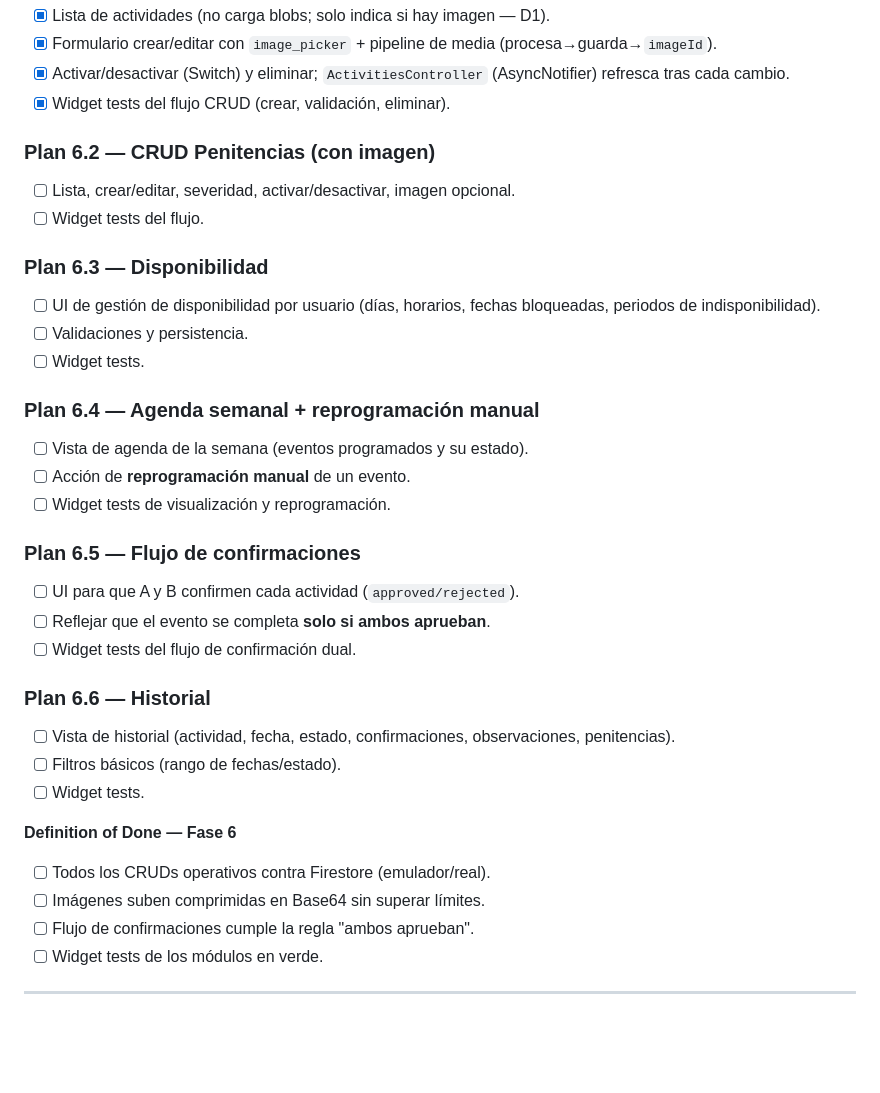
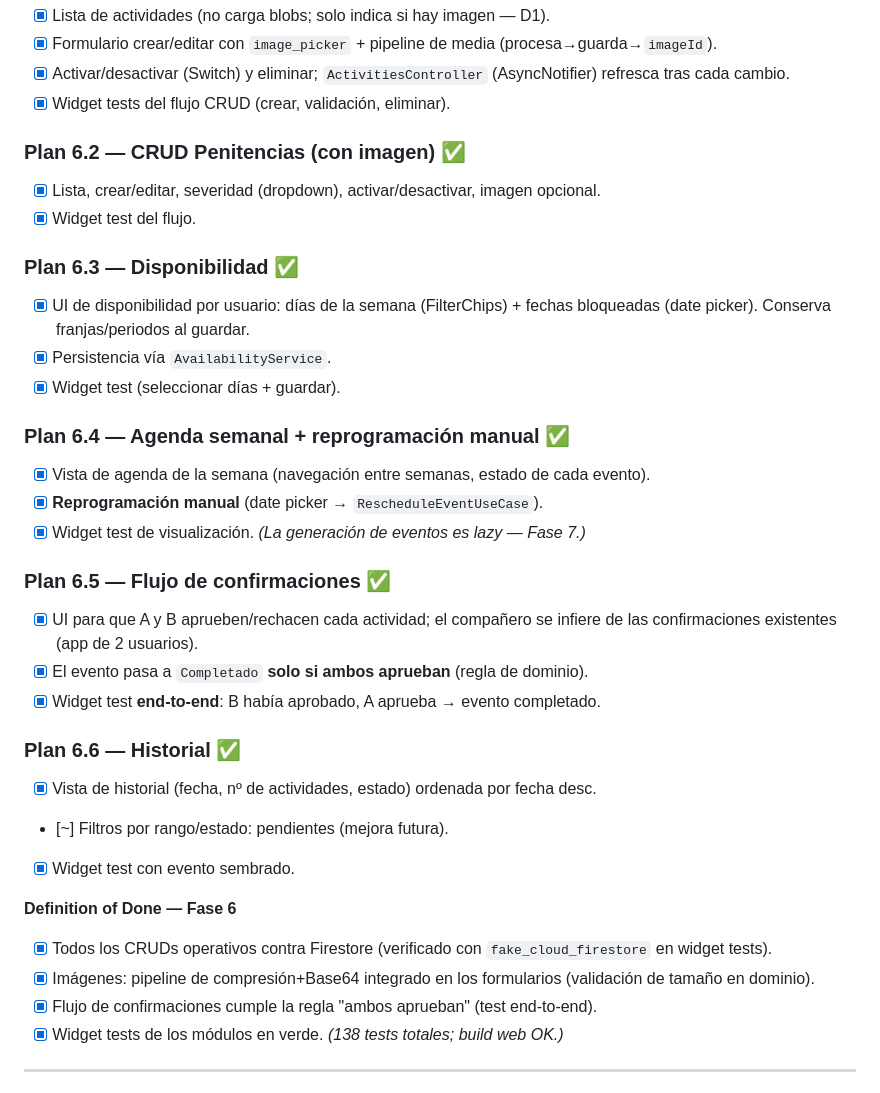
Before and after one commit to MauricioFonck/CoupleSync, a Markdown page: docs/ROADMAP.md, the part around the change. GitHub-like rendering; blank space fills up the shorter version.

Commit message:
docs(fase6): marca Fase 6 (Modulos funcionales UI) completa en ROADMAP

```diff
--- a/docs/ROADMAP.md
+++ b/docs/ROADMAP.md
@@ -329,35 +329,35 @@
 - [x] Activar/desactivar (Switch) y eliminar; `ActivitiesController` (AsyncNotifier) refresca tras cada cambio.
 - [x] Widget tests del flujo CRUD (crear, validación, eliminar).
 
-### Plan 6.2 — CRUD Penitencias (con imagen)
-- [ ] Lista, crear/editar, severidad, activar/desactivar, imagen opcional.
-- [ ] Widget tests del flujo.
+### Plan 6.2 — CRUD Penitencias (con imagen) ✅
+- [x] Lista, crear/editar, severidad (dropdown), activar/desactivar, imagen opcional.
+- [x] Widget test del flujo.
 
-### Plan 6.3 — Disponibilidad
-- [ ] UI de gestión de disponibilidad por usuario (días, horarios, fechas bloqueadas, periodos de indisponibilidad).
-- [ ] Validaciones y persistencia.
-- [ ] Widget tests.
+### Plan 6.3 — Disponibilidad ✅
+- [x] UI de disponibilidad por usuario: días de la semana (FilterChips) + fechas bloqueadas (date picker). Conserva franjas/periodos al guardar.
+- [x] Persistencia vía `AvailabilityService`.
+- [x] Widget test (seleccionar días + guardar).
 
-### Plan 6.4 — Agenda semanal + reprogramación manual
-- [ ] Vista de agenda de la semana (eventos programados y su estado).
-- [ ] Acción de **reprogramación manual** de un evento.
-- [ ] Widget tests de visualización y reprogramación.
+### Plan 6.4 — Agenda semanal + reprogramación manual ✅
+- [x] Vista de agenda de la semana (navegación entre semanas, estado de cada evento).
+- [x] **Reprogramación manual** (date picker → `RescheduleEventUseCase`).
+- [x] Widget test de visualización. *(La generación de eventos es lazy — Fase 7.)*
 
-### Plan 6.5 — Flujo de confirmaciones
-- [ ] UI para que A y B confirmen cada actividad (`approved/rejected`).
-- [ ] Reflejar que el evento se completa **solo si ambos aprueban**.
-- [ ] Widget tests del flujo de confirmación dual.
+### Plan 6.5 — Flujo de confirmaciones ✅
+- [x] UI para que A y B aprueben/rechacen cada actividad; el compañero se infiere de las confirmaciones existentes (app de 2 usuarios).
+- [x] El evento pasa a `Completado` **solo si ambos aprueban** (regla de dominio).
+- [x] Widget test **end-to-end**: B había aprobado, A aprueba → evento completado.
 
-### Plan 6.6 — Historial
-- [ ] Vista de historial (actividad, fecha, estado, confirmaciones, observaciones, penitencias).
-- [ ] Filtros básicos (rango de fechas/estado).
-- [ ] Widget tests.
+### Plan 6.6 — Historial ✅
+- [x] Vista de historial (fecha, nº de actividades, estado) ordenada por fecha desc.
+- [~] Filtros por rango/estado: pendientes (mejora futura).
+- [x] Widget test con evento sembrado.
 
 **Definition of Done — Fase 6**
-- [ ] Todos los CRUDs operativos contra Firestore (emulador/real).
-- [ ] Imágenes suben comprimidas en Base64 sin superar límites.
-- [ ] Flujo de confirmaciones cumple la regla "ambos aprueban".
-- [ ] Widget tests de los módulos en verde.
+- [x] Todos los CRUDs operativos contra Firestore (verificado con `fake_cloud_firestore` en widget tests).
+- [x] Imágenes: pipeline de compresión+Base64 integrado en los formularios (validación de tamaño en dominio).
+- [x] Flujo de confirmaciones cumple la regla "ambos aprueban" (test end-to-end).
+- [x] Widget tests de los módulos en verde. *(138 tests totales; build web OK.)*
 
 ---
 
```
